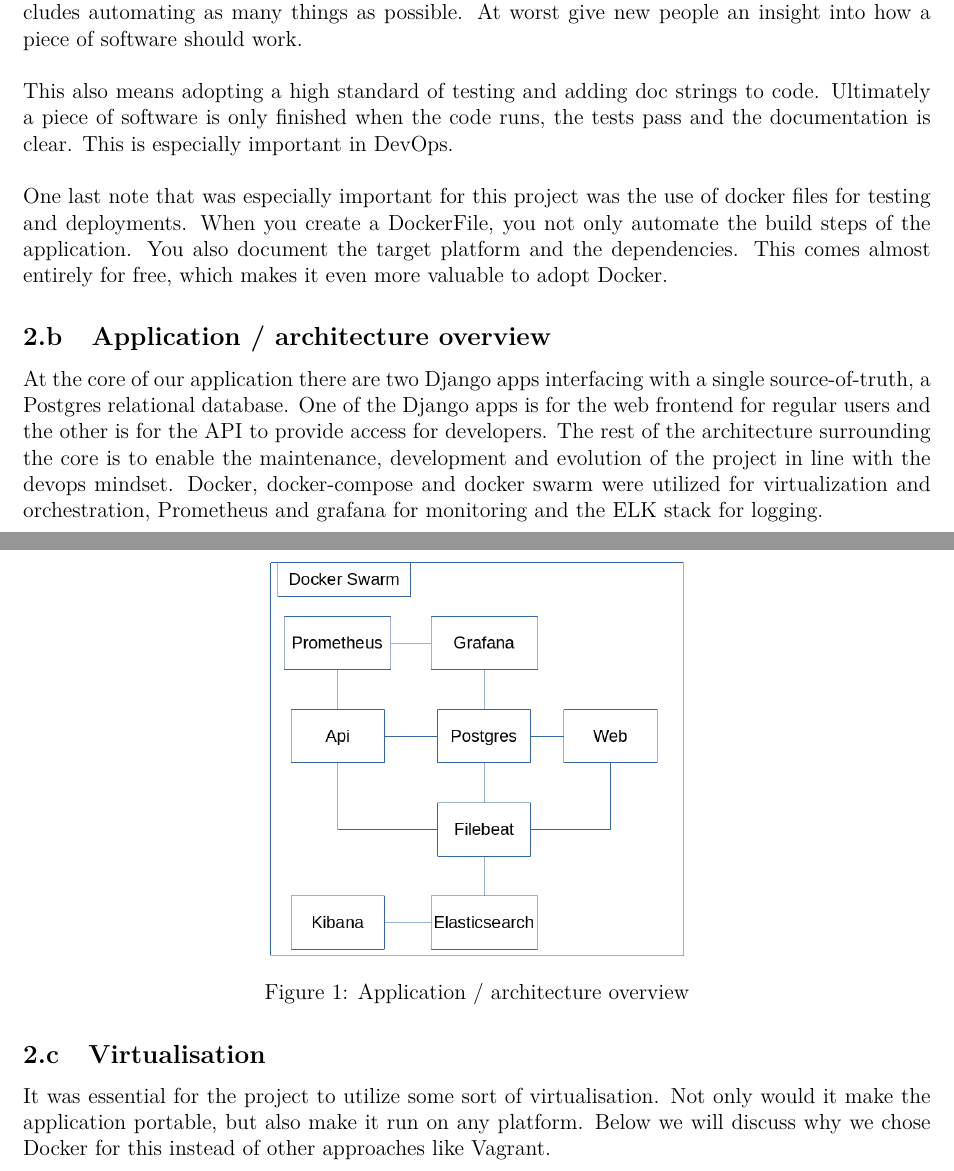
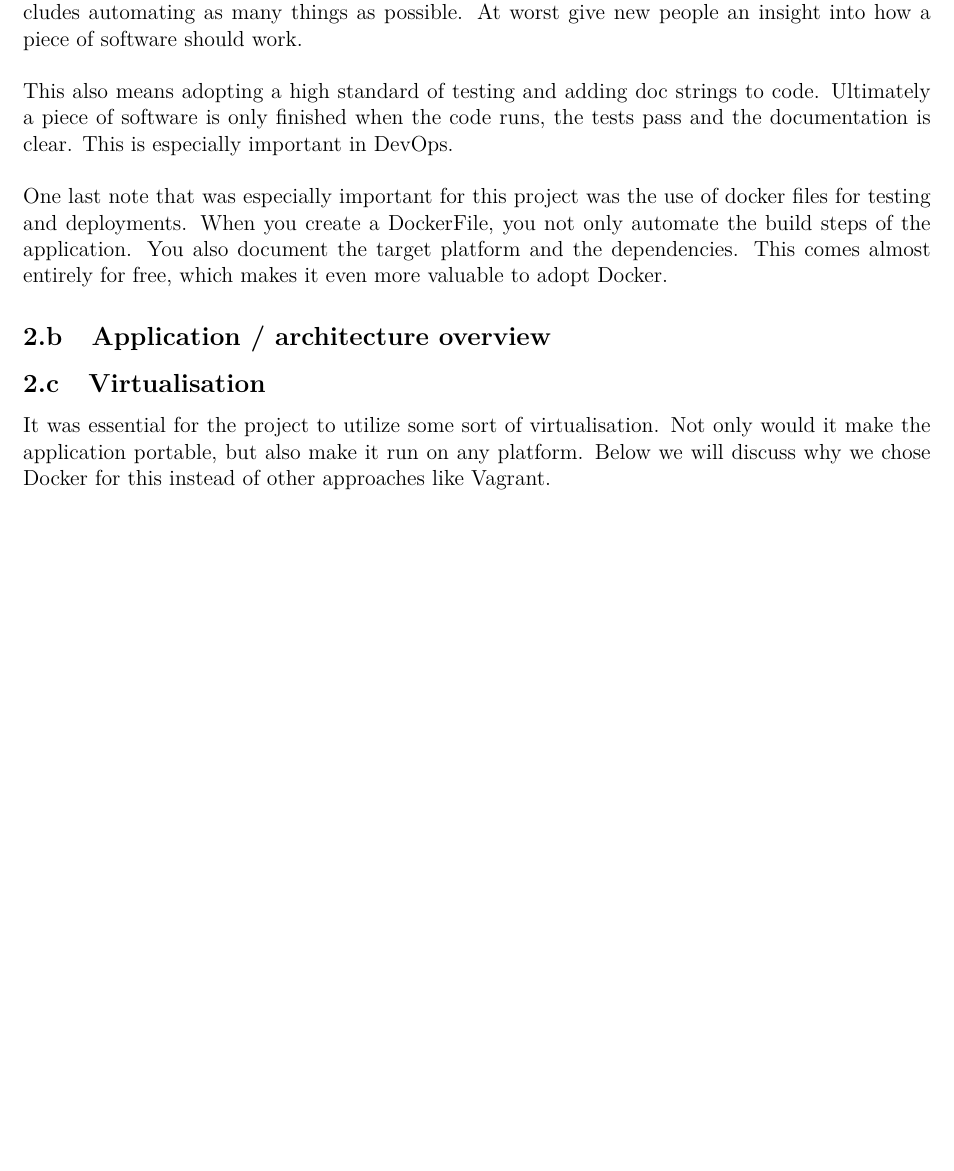
Before and after one commit to AndersStendevad/DevOpsData, a LaTeX document (report/main.tex): two parts of pages 2 and 3 of 11 before the commit and part of page 2 of 9 after it, the two joined at a grey line, cut so that both start at the same text, the shorter picture padded with empty space. Compiled offline with pdfLaTeX.

Commit message:
No includegraphics

```diff
--- a/report/main.tex
+++ b/report/main.tex
@@ -107,13 +107,13 @@ One last note that was especially important for this project was the use of dock
 %     \item All dependencies of your ITU-MiniTwit systems on all levels of
 % \end{itemize}
 
-At the core of our application there are two Django apps interfacing with a single source-of-truth, a Postgres relational database. One of the Django apps is for the web frontend for regular users and the other is for the API to provide access for developers. The rest of the architecture surrounding the core is to enable the maintenance, development and evolution of the project in line with the devops mindset. Docker, docker-compose and docker swarm were utilized for virtualization and orchestration, Prometheus and grafana for monitoring and the ELK stack for logging.
-\begin{figure}[h!]
-    \centering
-    \includegraphics[width=8cm]{figures/structure.png}
-    \caption{Application / architecture overview}
-    \label{fig:structure}
-\end{figure}
+% At the core of our application there are two Django apps interfacing with a single source-of-truth, a Postgres relational database. One of the Django apps is for the web frontend for regular users and the other is for the API to provide access for developers. The rest of the architecture surrounding the core is to enable the maintenance, development and evolution of the project in line with the devops mindset. Docker, docker-compose and docker swarm were utilized for virtualization and orchestration, Prometheus and grafana for monitoring and the ELK stack for logging.
+% \begin{figure}[h!]
+%     \centering
+%     \includegraphics[width=8cm]{figures/structure.png}
+%     \caption{Application / architecture overview}
+%     \label{fig:structure}
+% \end{figure}
 
 \subsection{Virtualisation}
 It was essential for the project to utilize some sort of virtualisation. Not only would it make the application portable, but also make it run on any platform. Below we will discuss why we chose Docker for this instead of other approaches like Vagrant.
```
Also changed, not shown: report/main.tex (26 more changed lines).
